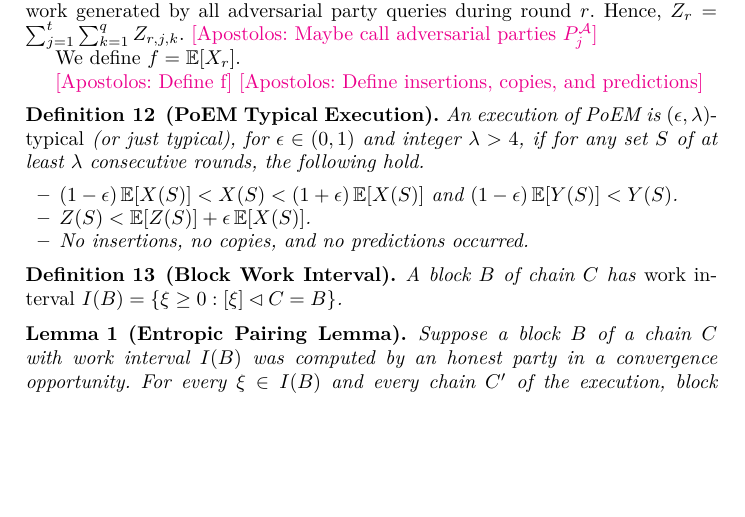
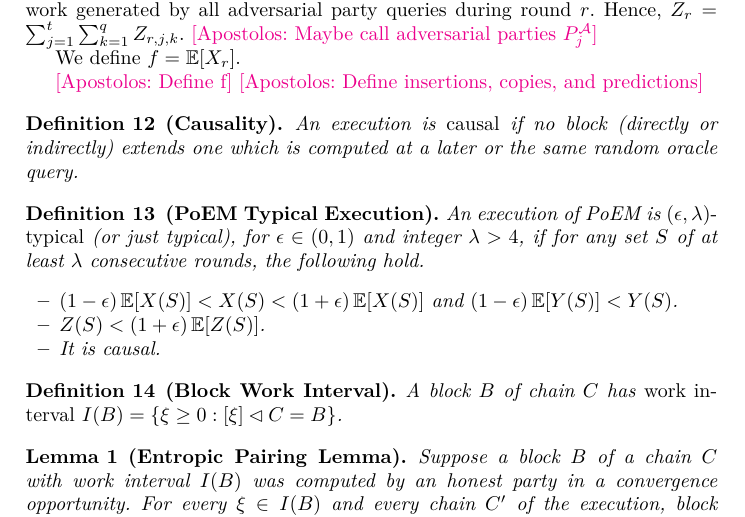
Before and after one commit to commonprefix/poem, a LaTeX thesis (poem.tex, which reads analysis.tex): part of page 7 of 11, cut so that both start at the same text, the shorter picture padded with empty space. Compiled offline with XeLaTeX; a LaTeX package or settings file that is missing is left out.

Commit message:
Define causality and modify typicality

```diff
--- a/analysis.tex
+++ b/analysis.tex
@@ -87,14 +87,20 @@ We define $f = \E[X_r]$.
 
 \atnote{Define f}
 \atnote{Define insertions, copies, and predictions}
+
+\begin{definition}[Causality]
+  An execution is \emph{causal} if no block (directly or indirectly) extends
+  one which is computed at a later or the same random oracle query.
+\end{definition}
+
 \begin{definition}[\poem Typical Execution]
   An execution of \poem is \emph{($\epsilon,\lambda$)-typical} (or just typical),
   for $\epsilon \in (0,1)$ and integer $\lambda > 4$, if for any set $S$ of at
   least $\lambda$ consecutive rounds, the following hold.
   \begin{itemize}
     \item $(1 - \epsilon) \E[X(S)] < X(S) < (1 + \epsilon) \E[X(S)]$ and $(1-\epsilon) \E[Y(S)] < Y(S)$.
-    \item $Z(S) < \E[Z(S)] + \epsilon\E[X(S)]$.
-    \item No insertions, no copies, and no predictions occurred.
+    \item $Z(S) < (1 + \epsilon)\E[Z(S)]$.
+    \item It is causal.
   \end{itemize}
 \end{definition}
 
```
